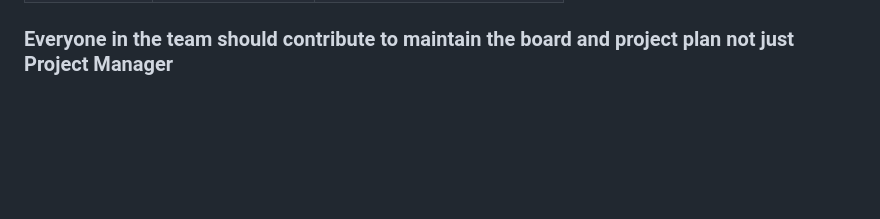
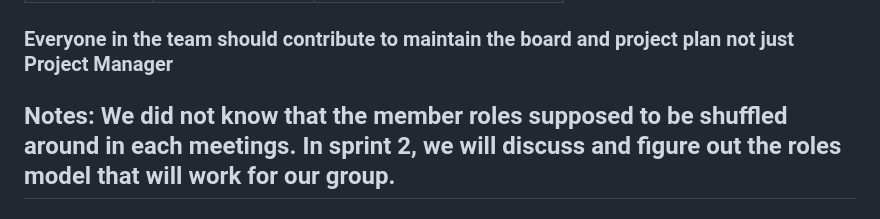
Before and after one commit to lhf552004/quiz-project, a Markdown page: doc/memberroles.md, the part around the change. GitHub-like rendering; blank space fills up the shorter version.

```diff
--- a/doc/memberroles.md
+++ b/doc/memberroles.md
@@ -10,3 +10,5 @@
 | avynnyk     | An-vyn | Project Manager |
 
 ### Everyone in the team should contribute to maintain the board and project plan not just Project Manager
+
+## Notes: We did not know that the member roles supposed to be shuffled around in each meetings. In sprint 2, we will discuss and figure out the roles model that will work for our group.
```
Also changed, not shown: doc/frontendstructuredesign.md (added, +25 -0 lines), doc/images/FrontEndArchitectureFlowChart.png (added).
